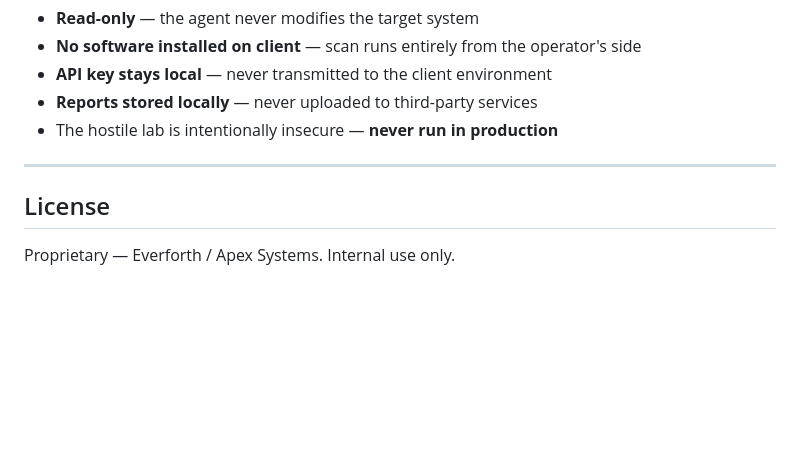
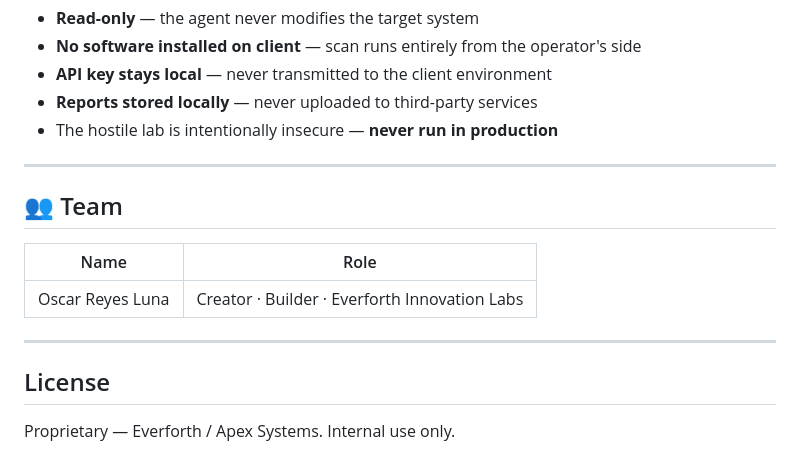
Before and after one commit to Calo0420/ScoutAgent2.0, a Markdown page: README.md, the part around the change. GitHub-like rendering; blank space fills up the shorter version.

Commit message:
Add Team section to README
Co-Authored-By: Claude Opus 4.6 <noreply@anthropic.com>

```diff
--- a/README.md
+++ b/README.md
@@ -273,6 +273,14 @@ Download as a branded PDF directly from the dashboard after scan completion.
 
 ---
 
+## 👥 Team
+
+| Name | Role |
+|------|------|
+| Oscar Reyes Luna | Creator · Builder · Everforth Innovation Labs |
+
+---
+
 ## License
 
 Proprietary — Everforth / Apex Systems. Internal use only.
```
